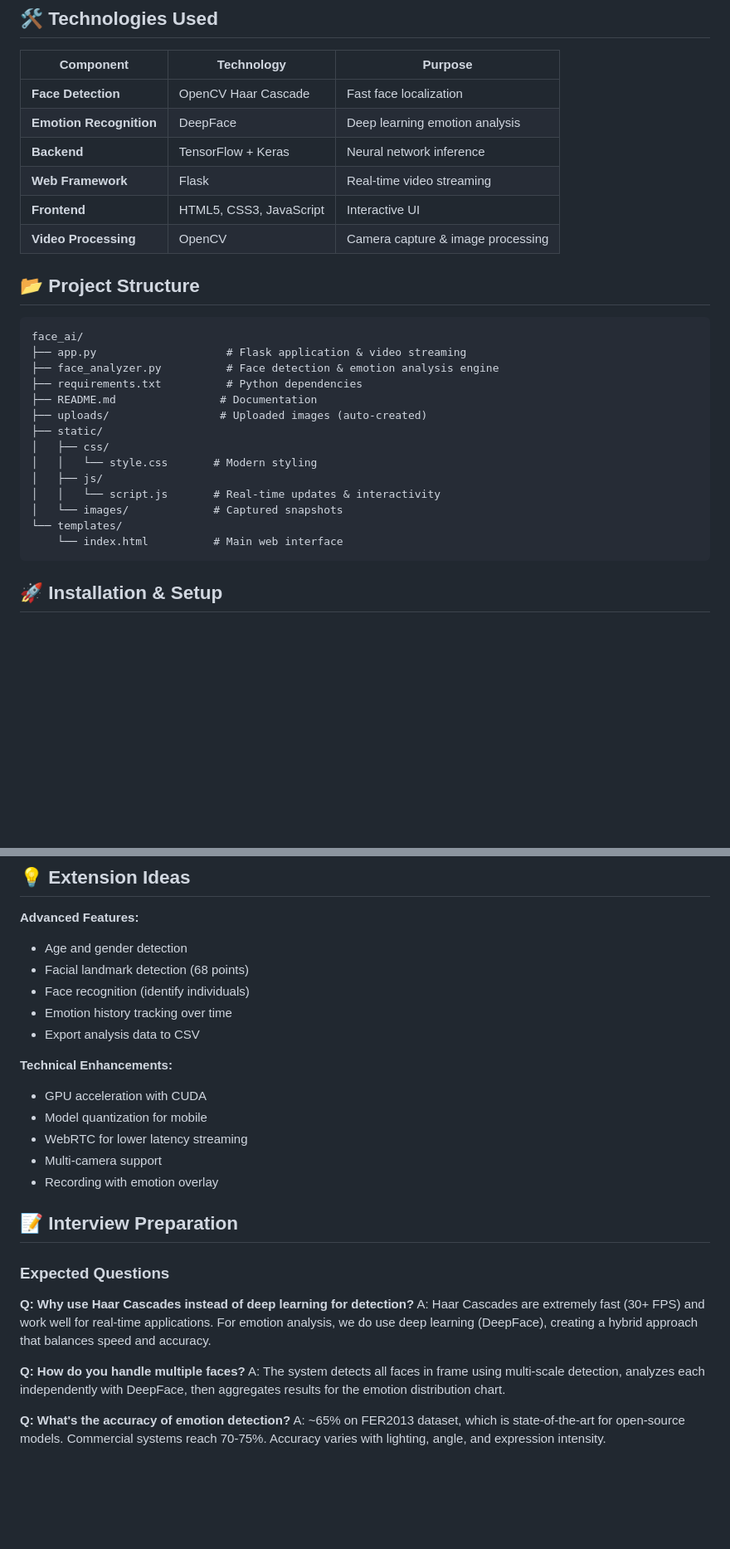
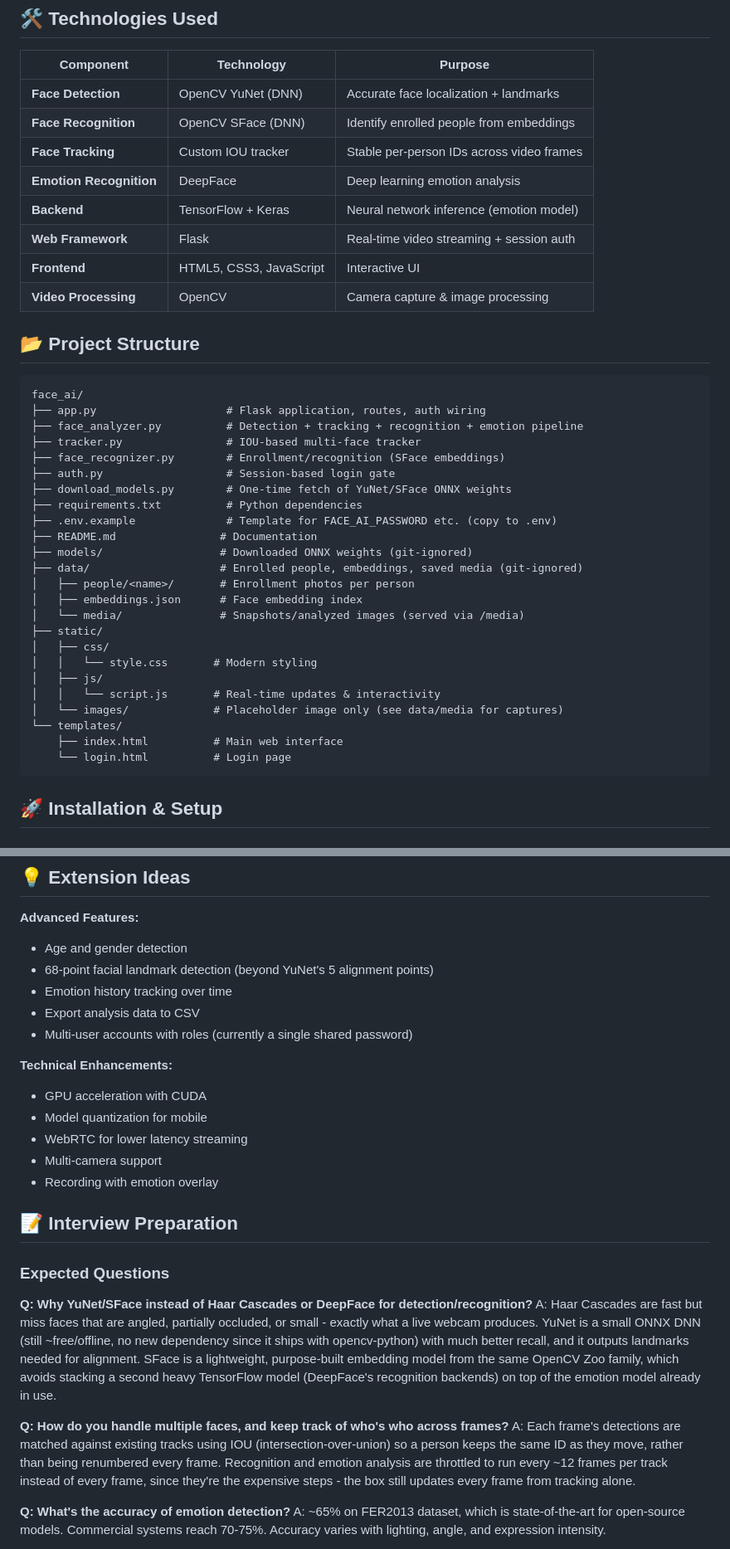
Before and after one commit to KeilizonDeiv/Face_Ai, a Markdown page: README.md, 2 parts joined by grey strips. Shown at 83% size. Rendered like a GitHub page; blank space fills up the shorter version.

````diff
--- a/README.md
+++ b/README.md
@@ -45,10 +49,12 @@ This advanced AI system demonstrates state-of-the-art computer vision techniques
 
 | Component | Technology | Purpose |
 |-----------|-----------|---------|
-| **Face Detection** | OpenCV Haar Cascade | Fast face localization |
+| **Face Detection** | OpenCV YuNet (DNN) | Accurate face localization + landmarks |
+| **Face Recognition** | OpenCV SFace (DNN) | Identify enrolled people from embeddings |
+| **Face Tracking** | Custom IOU tracker | Stable per-person IDs across video frames |
 | **Emotion Recognition** | DeepFace | Deep learning emotion analysis |
-| **Backend** | TensorFlow + Keras | Neural network inference |
-| **Web Framework** | Flask | Real-time video streaming |
+| **Backend** | TensorFlow + Keras | Neural network inference (emotion model) |
+| **Web Framework** | Flask | Real-time video streaming + session auth |
 | **Frontend** | HTML5, CSS3, JavaScript | Interactive UI |
 | **Video Processing** | OpenCV | Camera capture & image processing |
 
@@ -56,19 +62,29 @@ This advanced AI system demonstrates state-of-the-art computer vision techniques
 
 ```
 face_ai/
-├── app.py                    # Flask application & video streaming
-├── face_analyzer.py          # Face detection & emotion analysis engine
+├── app.py                    # Flask application, routes, auth wiring
+├── face_analyzer.py          # Detection + tracking + recognition + emotion pipeline
+├── tracker.py                # IOU-based multi-face tracker
+├── face_recognizer.py        # Enrollment/recognition (SFace embeddings)
+├── auth.py                   # Session-based login gate
+├── download_models.py        # One-time fetch of YuNet/SFace ONNX weights
 ├── requirements.txt          # Python dependencies
+├── .env.example              # Template for FACE_AI_PASSWORD etc. (copy to .env)
 ├── README.md                # Documentation
-├── uploads/                 # Uploaded images (auto-created)
+├── models/                  # Downloaded ONNX weights (git-ignored)
+├── data/                    # Enrolled people, embeddings, saved media (git-ignored)
+│   ├── people/<name>/       # Enrollment photos per person
+│   ├── embeddings.json      # Face embedding index
+│   └── media/               # Snapshots/analyzed images (served via /media)
 ├── static/
 │   ├── css/
 │   │   └── style.css       # Modern styling
 │   ├── js/
 │   │   └── script.js       # Real-time updates & interactivity
-│   └── images/             # Captured snapshots
+│   └── images/             # Placeholder image only (see data/media for captures)
 └── templates/
-    └── index.html          # Main web interface
+    ├── index.html          # Main web interface
+    └── login.html          # Login page
 ```
 
 ## 🚀 Installation & Setup
@@ -395,10 +442,10 @@ pip install tensorflow-gpu
 
 **Advanced Features:**
 - Age and gender detection
-- Facial landmark detection (68 points)
-- Face recognition (identify individuals)
+- 68-point facial landmark detection (beyond YuNet's 5 alignment points)
 - Emotion history tracking over time
 - Export analysis data to CSV
+- Multi-user accounts with roles (currently a single shared password)
 
 **Technical Enhancements:**
 - GPU acceleration with CUDA
@@ -411,11 +458,11 @@ pip install tensorflow-gpu
 
 ### Expected Questions
 
-**Q: Why use Haar Cascades instead of deep learning for detection?**
-A: Haar Cascades are extremely fast (30+ FPS) and work well for real-time applications. For emotion analysis, we do use deep learning (DeepFace), creating a hybrid approach that balances speed and accuracy.
+**Q: Why YuNet/SFace instead of Haar Cascades or DeepFace for detection/recognition?**
+A: Haar Cascades are fast but miss faces that are angled, partially occluded, or small - exactly what a live webcam produces. YuNet is a small ONNX DNN (still ~free/offline, no new dependency since it ships with opencv-python) with much better recall, and it outputs landmarks needed for alignment. SFace is a lightweight, purpose-built embedding model from the same OpenCV Zoo family, which avoids stacking a second heavy TensorFlow model (DeepFace's recognition backends) on top of the emotion model already in use.
 
-**Q: How do you handle multiple faces?**
-A: The system detects all faces in frame using multi-scale detection, analyzes each independently with DeepFace, then aggregates results for the emotion distribution chart.
+**Q: How do you handle multiple faces, and keep track of who's who across frames?**
+A: Each frame's detections are matched against existing tracks using IOU (intersection-over-union) so a person keeps the same ID as they move, rather than being renumbered every frame. Recognition and emotion analysis are throttled to run every ~12 frames per track instead of every frame, since they're the expensive steps - the box still updates every frame from tracking alone.
 
 **Q: What's the accuracy of emotion detection?**
 A: ~65% on FER2013 dataset, which is state-of-the-art for open-source models. Commercial systems reach 70-75%. Accuracy varies with lighting, angle, and expression intensity.
````
Also changed, not shown: other parts of README.md (+92 -57 lines).
